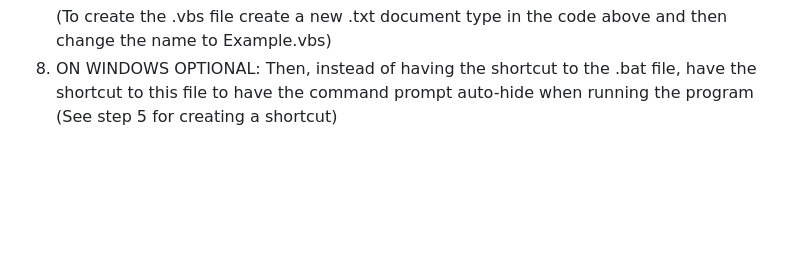
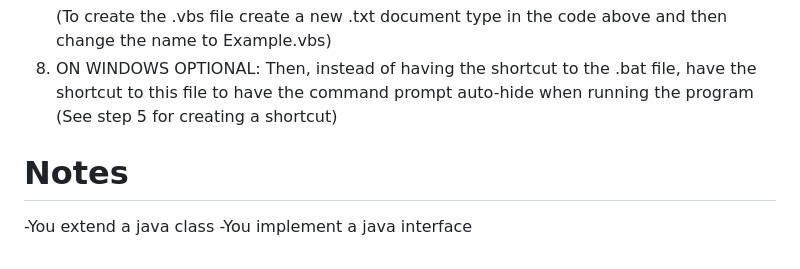
Before and after one commit to OverwriteMatrix/RosettaCode, a Markdown page: LearningJava/ReadME.md, the part around the change. Drawn GitHub-style; blank space fills up the shorter version.

```diff
--- a/LearningJava/ReadME.md
+++ b/LearningJava/ReadME.md
@@ -73,3 +73,7 @@ First you have to create a JAR file to run. To create the JAR file for your Mave
    (To create the .vbs file create a new .txt document type in the code above and then change the name to Example.vbs)
 8. ON WINDOWS OPTIONAL: Then, instead of having the shortcut to the .bat file, have the shortcut to this file to have the command prompt auto-hide when running the program
    (See step 5 for creating a shortcut)
+
+# Notes
+-You extend a java class
+-You implement a java interface
```
